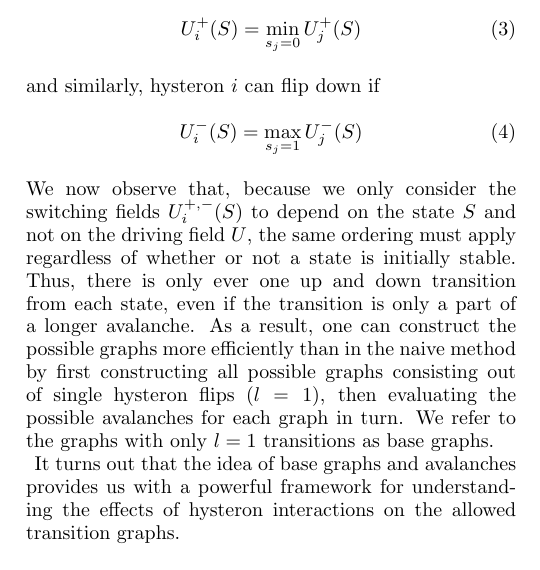
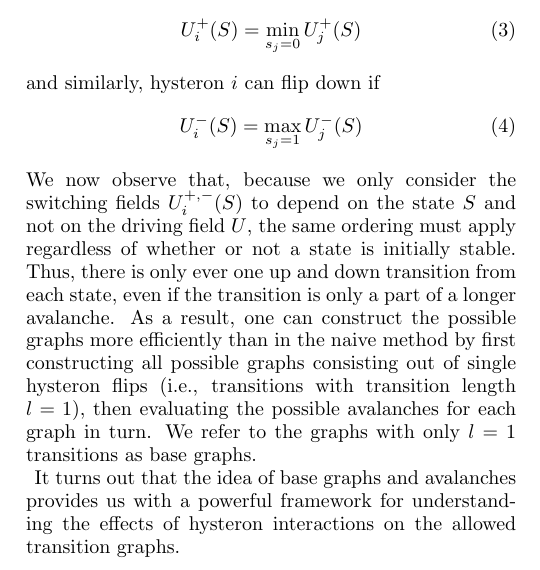
Before and after one commit to MargotHTeunisse/PhD-VanHeckeGroup-Schrijven, a LaTeX paper (Paper_draft.tex): part of one column of page 2 of 5, cut so that both start at the same text. Compiled offline with pdfLaTeX.

Commit message:
Corrected instance where l was not explicitly referred to as transition length & changed notation from all-zero/all-one state to saturated states. Note that down boundary of main loop is now not defined.

```diff
--- a/Paper_draft.tex
+++ b/Paper_draft.tex
@@ -110,7 +110,7 @@ and similarly, hysteron $i$ can flip down if
 \begin{equation}
     U_i^-(S) = \max_{s_j=1}U_j^-(S)
 \end{equation}
-We now observe that, because we only consider the switching fields $U_i^{+,-}(S)$ to depend on the state $S$ and not on the driving field $U$, the same ordering must apply regardless of whether or not a state is initially stable. Thus, there is only ever one up and down transition from each state, even if the transition is only a part of a longer avalanche. As a result, one can construct the possible graphs more efficiently than in the naive method by first constructing all possible graphs consisting out of single hysteron flips ($l=1$), then evaluating the possible avalanches for each graph in turn. We refer to the graphs with only $l=1$ transitions as base graphs.\\
+We now observe that, because we only consider the switching fields $U_i^{+,-}(S)$ to depend on the state $S$ and not on the driving field $U$, the same ordering must apply regardless of whether or not a state is initially stable. Thus, there is only ever one up and down transition from each state, even if the transition is only a part of a longer avalanche. As a result, one can construct the possible graphs more efficiently than in the naive method by first constructing all possible graphs consisting out of single hysteron flips (i.e., transitions with transition length $l=1$), then evaluating the possible avalanches for each graph in turn. We refer to the graphs with only $l=1$ transitions as base graphs.\\
 \begin{figure}[!ht]
     \centering
     \includegraphics[width=0.5\textwidth]{breakdown_sketch.png}
```
Also changed, not shown: Paper_draft.pdf, 1 other file.
